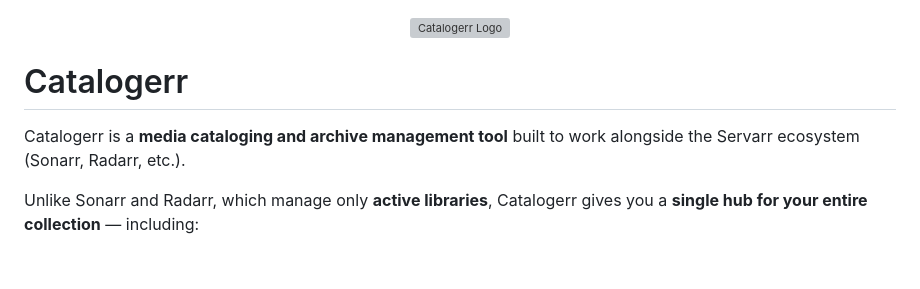
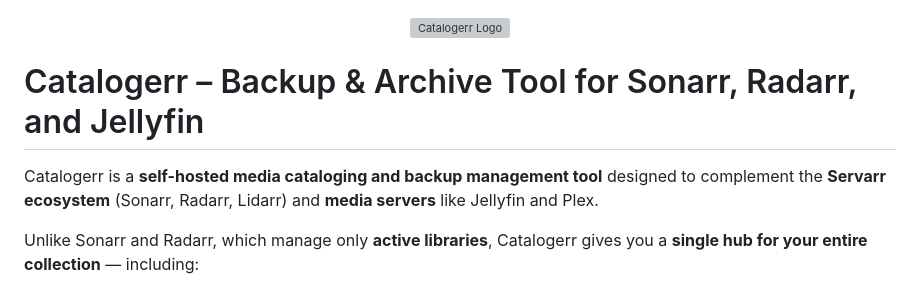
Before and after one commit to CipherWorkZ/Catalogerr_live, a Markdown page: README.md, the part around the change. GitHub-like rendering; blank space fills up the shorter version; grey boxes are pictures that could not be loaded.

```diff
--- a/README.md
+++ b/README.md
@@ -2,9 +2,10 @@
   <img src="https://github.com/CipherWorkZ/Catalogerr_live/blob/main/static/logo/logo.png" alt="Catalogerr Logo" width="120"/>
 </p>
 
-# Catalogerr
+# Catalogerr – Backup & Archive Tool for Sonarr, Radarr, and Jellyfin
 
-Catalogerr is a **media cataloging and archive management tool** built to work alongside the Servarr ecosystem (Sonarr, Radarr, etc.).
+Catalogerr is a **self-hosted media cataloging and backup management tool** designed to complement the **Servarr ecosystem** (Sonarr, Radarr, Lidarr) and **media servers** like Jellyfin and Plex.
+
 
 Unlike Sonarr and Radarr, which manage only **active libraries**, Catalogerr gives you a **single hub for your entire collection** — including:
 - Active drives
```
